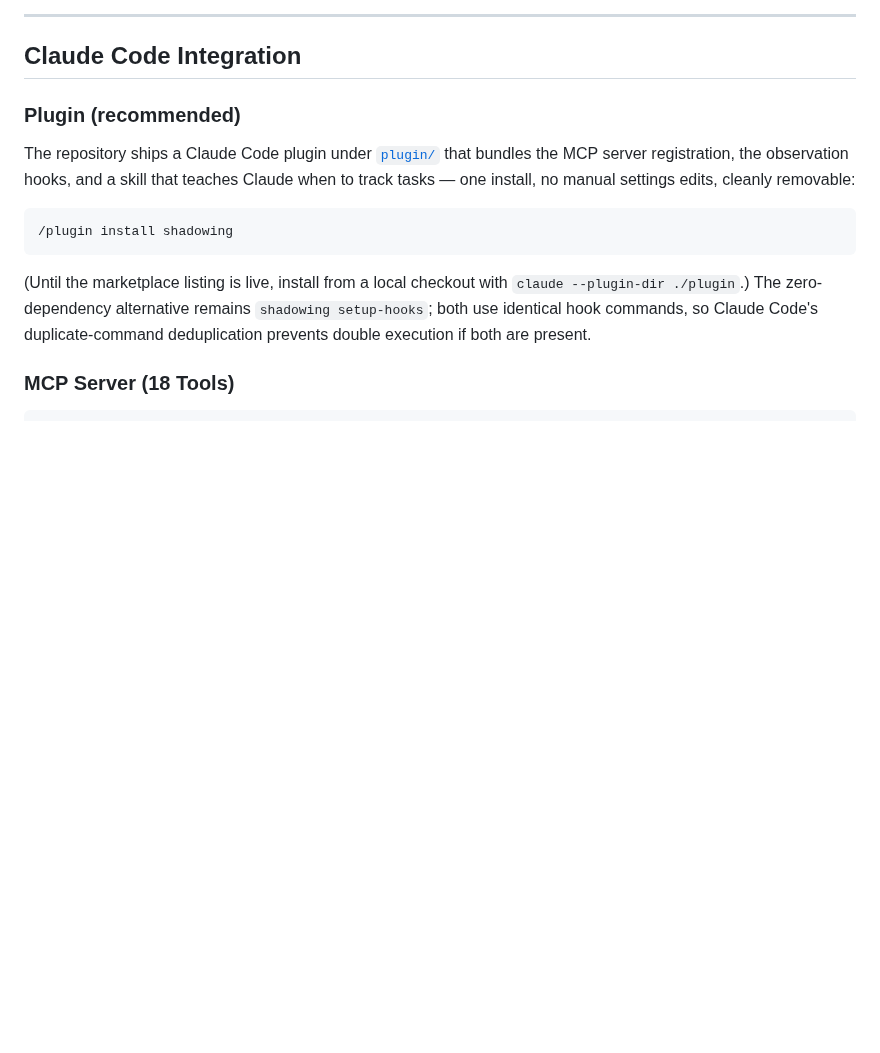
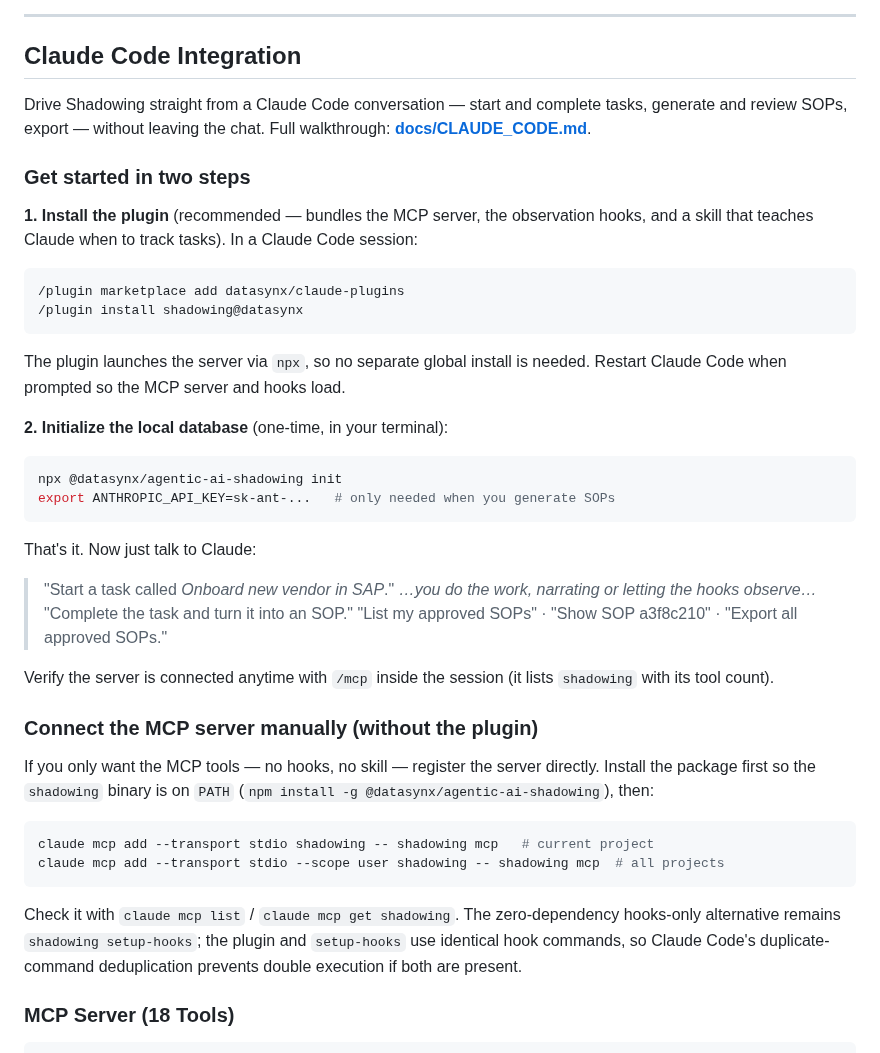
Before and after one commit to datasynx/agentic-ai-shadowing, a Markdown page: README.md, the part around the change. GitHub-like rendering; blank space fills up the shorter version.

````diff
--- a/README.md
+++ b/README.md
@@ -519,20 +519,55 @@ CLI (Commander.js — 27 Commands)
 
 ## Claude Code Integration
 
-### Plugin (recommended)
+Drive Shadowing straight from a Claude Code conversation — start and complete
+tasks, generate and review SOPs, export — without leaving the chat. Full
+walkthrough: **[docs/CLAUDE_CODE.md](docs/CLAUDE_CODE.md)**.
 
-The repository ships a Claude Code plugin under [`plugin/`](plugin/) that bundles
-the MCP server registration, the observation hooks, and a skill that teaches
-Claude when to track tasks — one install, no manual settings edits, cleanly
-removable:
+### Get started in two steps
+
+**1. Install the plugin** (recommended — bundles the MCP server, the
+observation hooks, and a skill that teaches Claude when to track tasks). In a
+Claude Code session:
 
 ```
-/plugin install shadowing
+/plugin marketplace add datasynx/claude-plugins
+/plugin install shadowing@datasynx
 ```
 
-(Until the marketplace listing is live, install from a local checkout with
-`claude --plugin-dir ./plugin`.) The zero-dependency alternative remains
-`shadowing setup-hooks`; both use identical hook commands, so Claude Code's
+The plugin launches the server via `npx`, so no separate global install is
+needed. Restart Claude Code when prompted so the MCP server and hooks load.
+
+**2. Initialize the local database** (one-time, in your terminal):
+
+```bash
+npx @datasynx/agentic-ai-shadowing init
+export ANTHROPIC_API_KEY=sk-ant-...   # only needed when you generate SOPs
+```
+
+That's it. Now just talk to Claude:
+
+> "Start a task called *Onboard new vendor in SAP*."
+> *…you do the work, narrating or letting the hooks observe…*
+> "Complete the task and turn it into an SOP."
+> "List my approved SOPs" · "Show SOP a3f8c210" · "Export all approved SOPs."
+
+Verify the server is connected anytime with `/mcp` inside the session (it lists
+`shadowing` with its tool count).
+
+### Connect the MCP server manually (without the plugin)
+
+If you only want the MCP tools — no hooks, no skill — register the server
+directly. Install the package first so the `shadowing` binary is on `PATH`
+(`npm install -g @datasynx/agentic-ai-shadowing`), then:
+
+```bash
+claude mcp add --transport stdio shadowing -- shadowing mcp   # current project
+claude mcp add --transport stdio --scope user shadowing -- shadowing mcp  # all projects
+```
+
+Check it with `claude mcp list` / `claude mcp get shadowing`. The
+zero-dependency hooks-only alternative remains `shadowing setup-hooks`; the
+plugin and `setup-hooks` use identical hook commands, so Claude Code's
 duplicate-command deduplication prevents double execution if both are present.
 
 ### MCP Server (18 Tools)
````
Also changed, not shown: docs/CLAUDE_CODE.md (added, +233 -0 lines).
